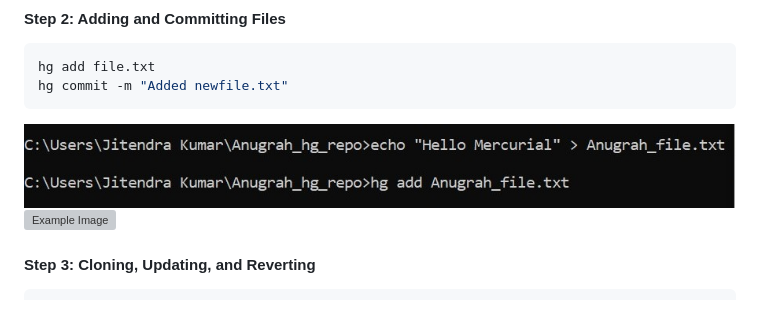
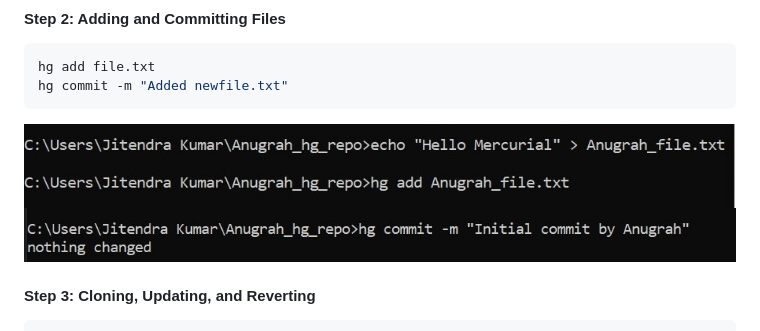
Before and after one commit to Anugrah2334/Devops-Assignment, a Markdown page: README.md, the part around the change. Rendered like a GitHub page; grey boxes are pictures that could not be loaded.

````diff
--- a/README.md
+++ b/README.md
@@ -102,7 +102,7 @@ hg add file.txt
 hg commit -m "Added newfile.txt"
 ```
 ![Example Image](https://github.com/Anugrah2334/Devops-Assignment/blob/main/Screenshot11.jpg)
-![Example Image](https://github.com/Anugrah2334/Devops-Assignment/blob/main/Screensho12.jpg)
+![Example Image](https://github.com/Anugrah2334/Devops-Assignment/blob/main/Screenshot12.jpg)
 #### Step 3: Cloning, Updating, and Reverting
 ```sh
 hg clone https://example.com/repo
````
